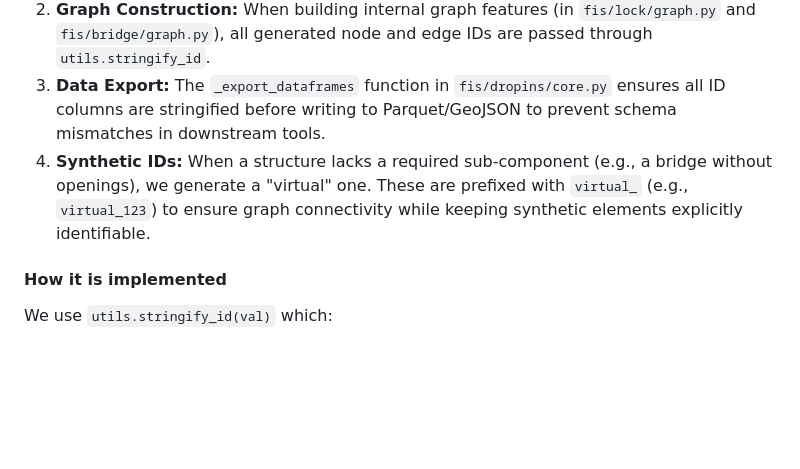
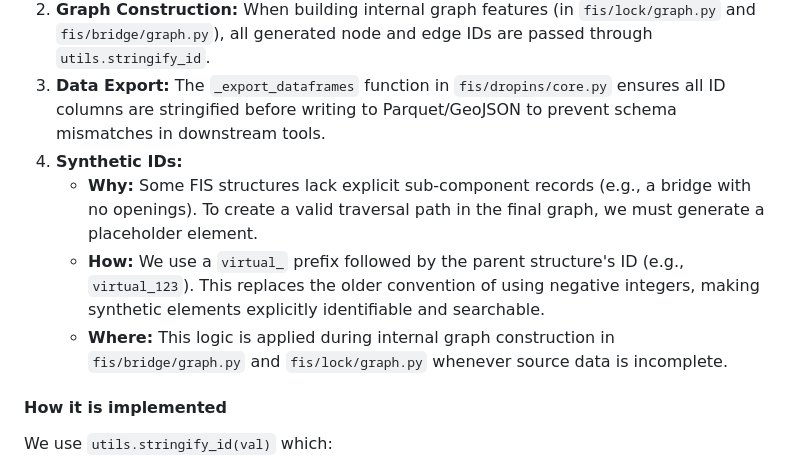
Before and after one commit to RWS-NL/fis-crawler, a Markdown page: NAMING_CONVENTIONS.md, the part around the change. Drawn GitHub-style; blank space fills up the shorter version.

Commit message:
docs: expand synthetic ID documentation (why, how, where)

```diff
--- a/NAMING_CONVENTIONS.md
+++ b/NAMING_CONVENTIONS.md
@@ -47,7 +47,10 @@ To support the mix of numeric FIS IDs, country-prefixed EURIS IDs, and complex s
 1. **Early Normalization:** `utils.normalize_attributes` automatically converts all columns listed in the `[identifiers]` section of `config/schema.toml` to strings immediately after loading.
 2. **Graph Construction:** When building internal graph features (in `fis/lock/graph.py` and `fis/bridge/graph.py`), all generated node and edge IDs are passed through `utils.stringify_id`.
 3. **Data Export:** The `_export_dataframes` function in `fis/dropins/core.py` ensures all ID columns are stringified before writing to Parquet/GeoJSON to prevent schema mismatches in downstream tools.
-4. **Synthetic IDs:** When a structure lacks a required sub-component (e.g., a bridge without openings), we generate a "virtual" one. These are prefixed with `virtual_` (e.g., `virtual_123`) to ensure graph connectivity while keeping synthetic elements explicitly identifiable.
+4. **Synthetic IDs:**
+   - **Why:** Some FIS structures lack explicit sub-component records (e.g., a bridge with no openings). To create a valid traversal path in the final graph, we must generate a placeholder element.
+   - **How:** We use a `virtual_` prefix followed by the parent structure's ID (e.g., `virtual_123`). This replaces the older convention of using negative integers, making synthetic elements explicitly identifiable and searchable.
+   - **Where:** This logic is applied during internal graph construction in `fis/bridge/graph.py` and `fis/lock/graph.py` whenever source data is incomplete.
 
 #### How it is implemented
 We use `utils.stringify_id(val)` which:
```
